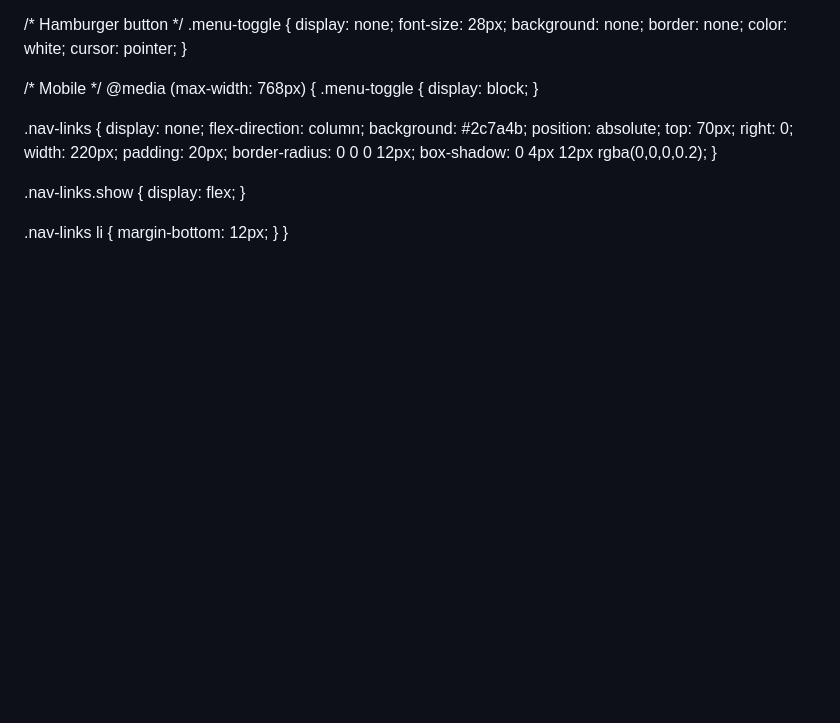
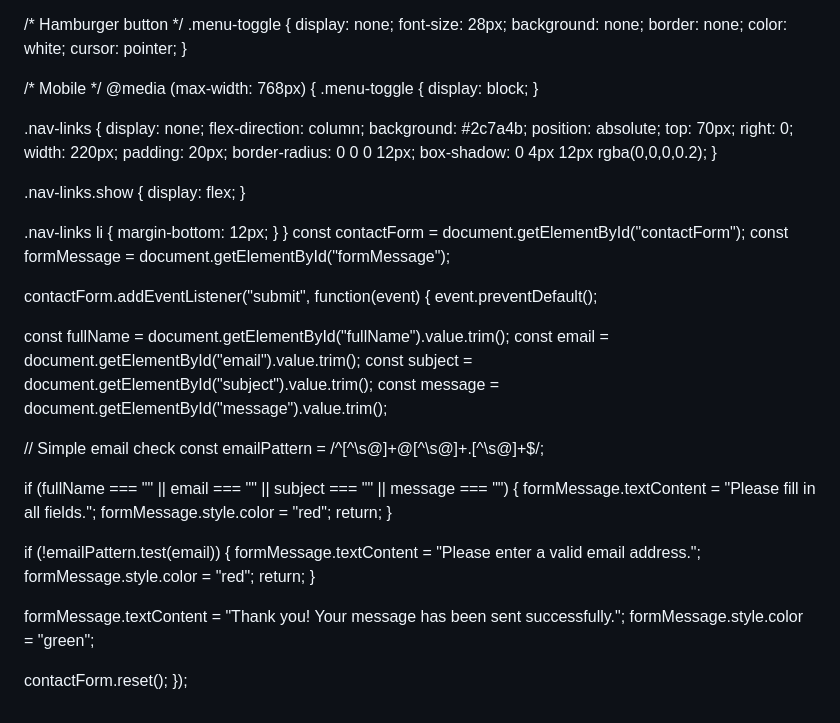
Before and after one commit to mokgethwagrace119-boop/handsofcompassion, a Markdown page: README.md, the part around the change. Drawn GitHub-style; blank space fills up the shorter version.

```diff
--- a/README.md
+++ b/README.md
@@ -276,3 +276,34 @@ font-weight: 200;
     margin-bottom: 12px;
   }
 }
+const contactForm = document.getElementById("contactForm");
+const formMessage = document.getElementById("formMessage");
+
+contactForm.addEventListener("submit", function(event) {
+  event.preventDefault();
+
+  const fullName = document.getElementById("fullName").value.trim();
+  const email = document.getElementById("email").value.trim();
+  const subject = document.getElementById("subject").value.trim();
+  const message = document.getElementById("message").value.trim();
+
+  // Simple email check
+  const emailPattern = /^[^\s@]+@[^\s@]+\.[^\s@]+$/;
+
+  if (fullName === "" || email === "" || subject === "" || message === "") {
+    formMessage.textContent = "Please fill in all fields.";
+    formMessage.style.color = "red";
+    return;
+  }
+
+  if (!emailPattern.test(email)) {
+    formMessage.textContent = "Please enter a valid email address.";
+    formMessage.style.color = "red";
+    return;
+  }
+
+  formMessage.textContent = "Thank you! Your message has been sent successfully.";
+  formMessage.style.color = "green";
+
+  contactForm.reset();
+});
```
